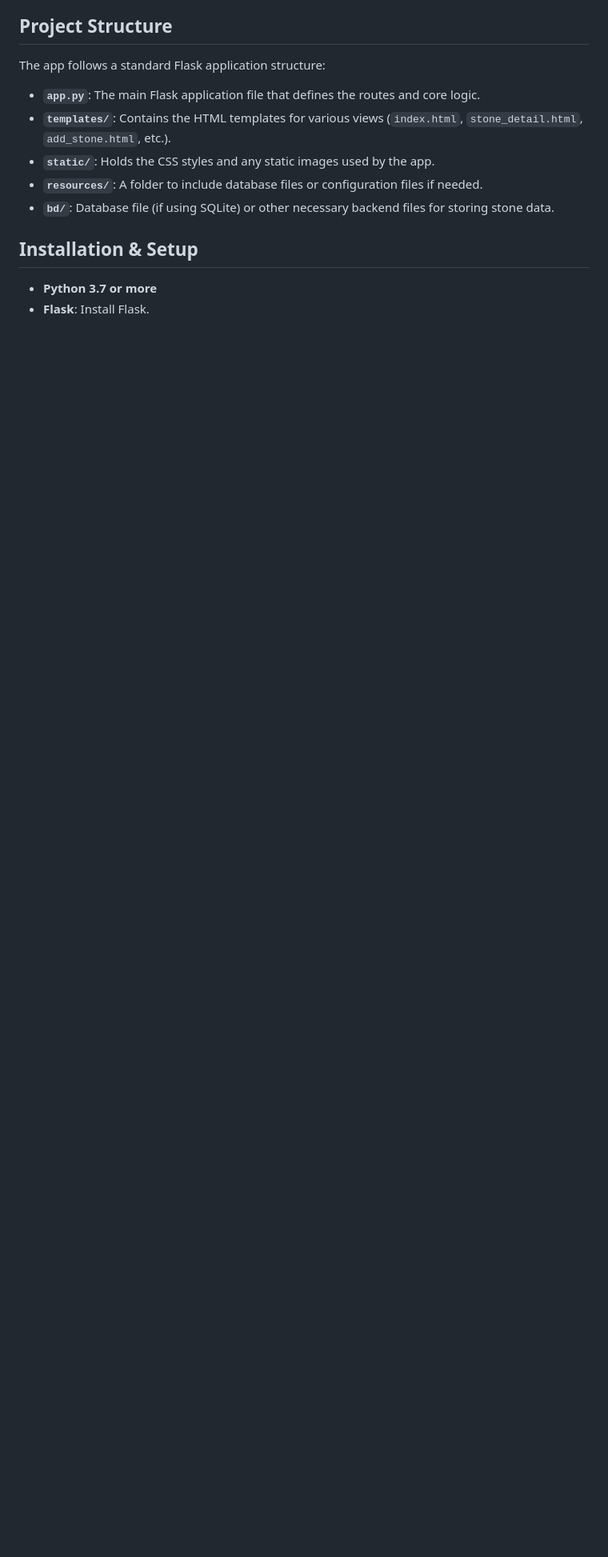
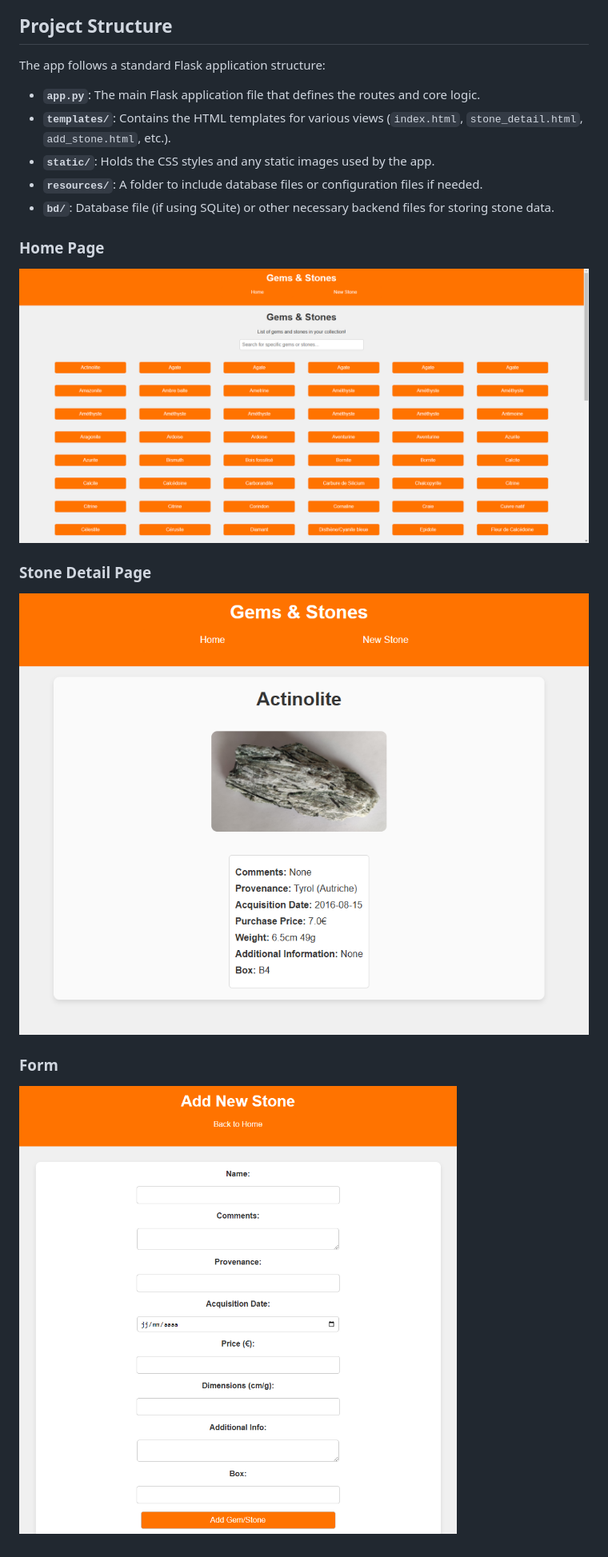
Before and after one commit to VictorWbn/Gems-Stones, a Markdown page: README.md, the part around the change. Shown: that part at 80% size. Rendered like a GitHub page; pictures changed too: images/details.png (added), images/form.png (added), images/home.png (added); blank space fills up the shorter version.

```diff
--- a/README.md
+++ b/README.md
@@ -27,7 +27,11 @@ The app follows a standard Flask application structure:
 - **`resources/`**: A folder to include database files or configuration files if needed.
 - **`bd/`**: Database file (if using SQLite) or other necessary backend files for storing stone data.
 
-## Installation & Setup
+### Home Page
+![Home Page](images/home.png)
 
-- **Python 3.7 or more**
-- **Flask**: Install Flask.
+### Stone Detail Page
+![Stone Detail Page](images/details.png)
+
+### Form
+![Form](images/form.png)
```
